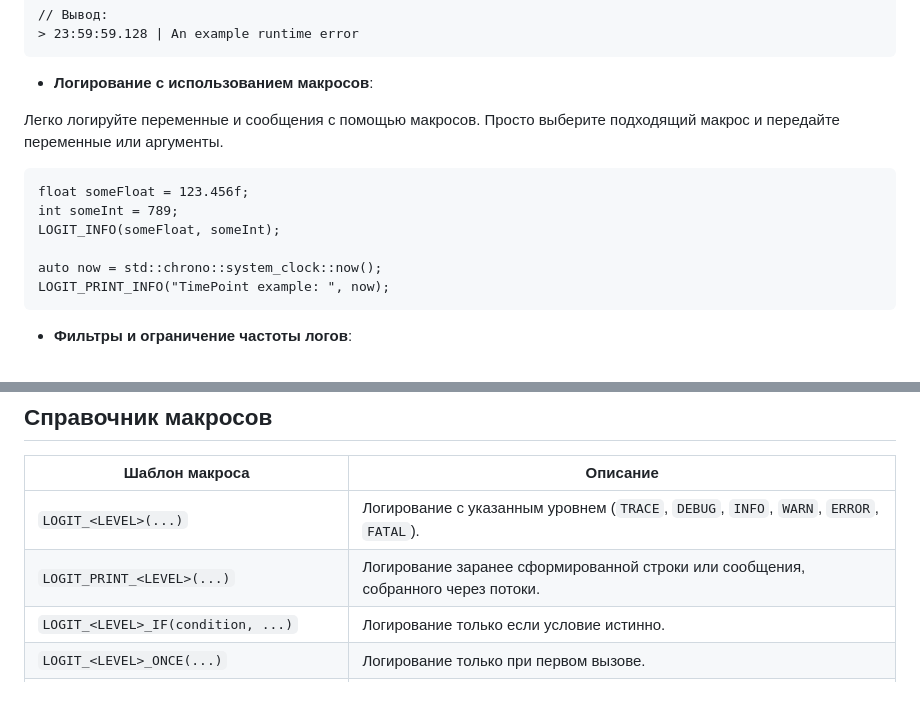
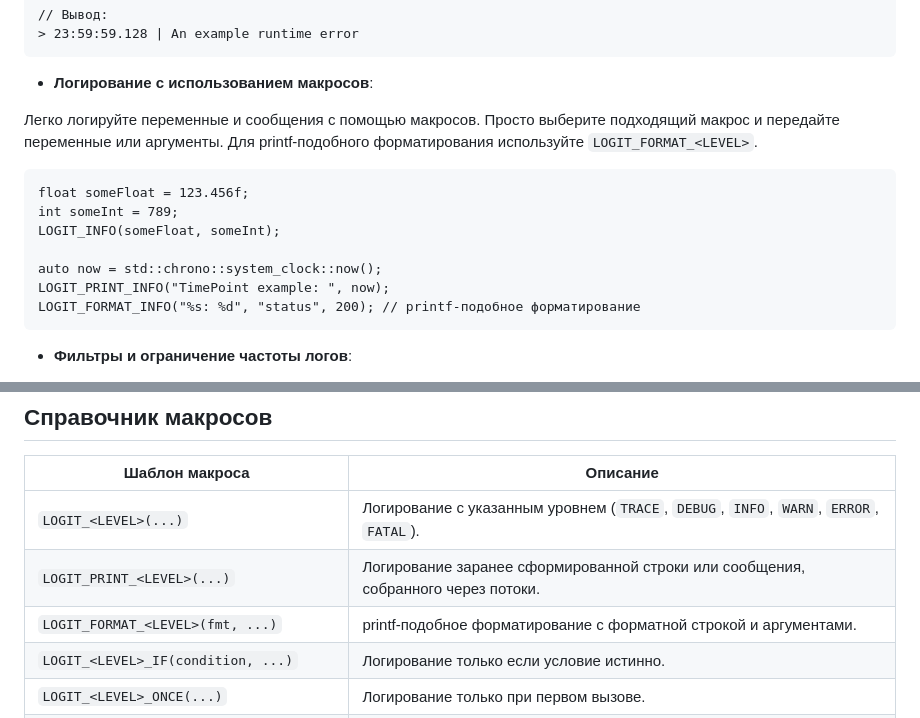
Before and after one commit to NewYaroslav/log-it-cpp, a Markdown page: README-RU.md, 2 parts joined by grey strips. GitHub-like rendering.

Commit message:
docs: document format macros

````diff
--- a/README-RU.md
+++ b/README-RU.md
@@ -28,7 +28,7 @@ try {
 
 - **Логирование с использованием макросов**:
 
-Легко логируйте переменные и сообщения с помощью макросов. Просто выберите подходящий макрос и передайте переменные или аргументы.
+Легко логируйте переменные и сообщения с помощью макросов. Просто выберите подходящий макрос и передайте переменные или аргументы. Для printf-подобного форматирования используйте `LOGIT_FORMAT_<LEVEL>`.
 
 ```
 float someFloat = 123.456f;
@@ -37,6 +37,7 @@ LOGIT_INFO(someFloat, someInt);
 
 auto now = std::chrono::system_clock::now();
 LOGIT_PRINT_INFO("TimePoint example: ", now);
+LOGIT_FORMAT_INFO("%s: %d", "status", 200); // printf-подобное форматирование
 ```
 
 - **Фильтры и ограничение частоты логов**:
@@ -110,6 +111,7 @@ LOGIT_ADD_LOGGER(CustomLogger, (), logit::SimpleLogFormatter, ("%v"));
 | --------------- | -------- |
 | `LOGIT_<LEVEL>(...)` | Логирование с указанным уровнем (`TRACE`, `DEBUG`, `INFO`, `WARN`, `ERROR`, `FATAL`). |
 | `LOGIT_PRINT_<LEVEL>(...)` | Логирование заранее сформированной строки или сообщения, собранного через потоки. |
+| `LOGIT_FORMAT_<LEVEL>(fmt, ...)` | printf-подобное форматирование с форматной строкой и аргументами. |
 | `LOGIT_<LEVEL>_IF(condition, ...)` | Логирование только если условие истинно. |
 | `LOGIT_<LEVEL>_ONCE(...)` | Логирование только при первом вызове. |
 | `LOGIT_<LEVEL>_EVERY_N(n, ...)` | Логирование каждого `n`-го вызова. |
````
Also changed, not shown: README.md (+4 -2 lines).
